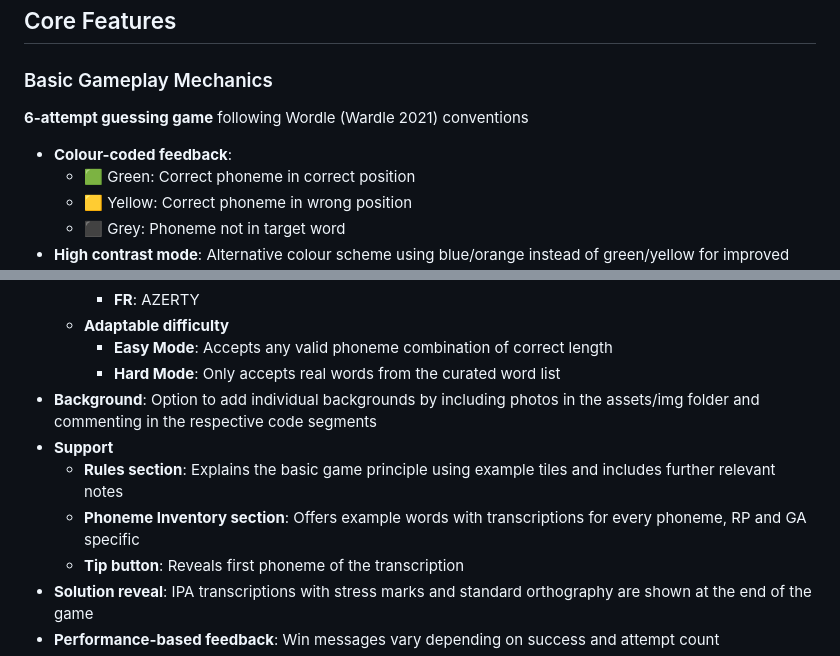
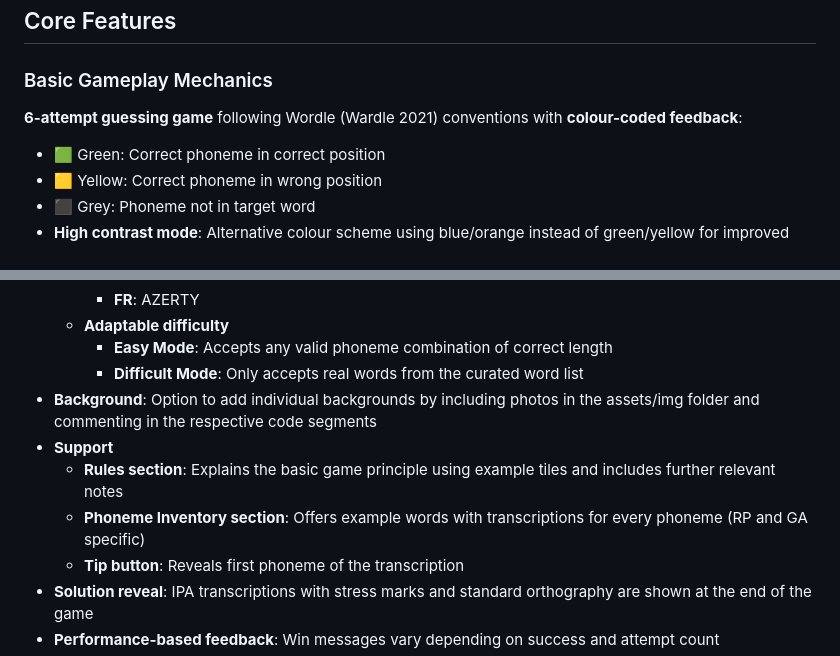
Before and after one commit to researchling/PhonoLogically, a Markdown page: README.md, 2 parts joined by grey strips. Rendered like a GitHub page.

```diff
--- a/README.md
+++ b/README.md
@@ -21,8 +21,7 @@ The current edition is designed for students of the *English Phonetics and Phono
 ## Core Features
 
 ### Basic Gameplay Mechanics
-**6-attempt guessing game** following Wordle (Wardle 2021) conventions
-- **Colour-coded feedback**:
+**6-attempt guessing game** following Wordle (Wardle 2021) conventions with **colour-coded feedback**:
    - 🟩 Green: Correct phoneme in correct position
    - 🟨 Yellow: Correct phoneme in wrong position
    - ⬛ Grey: Phoneme not in target word
@@ -49,11 +48,11 @@ The current edition is designed for students of the *English Phonetics and Phono
      - **FR**: AZERTY
    - **Adaptable difficulty**
      - **Easy Mode**: Accepts any valid phoneme combination of correct length
-     - **Hard Mode**: Only accepts real words from the curated word list
+     - **Difficult Mode**: Only accepts real words from the curated word list
 - **Background**: Option to add individual backgrounds by including photos in the assets/img folder and commenting in the respective code segments
 - **Support**
    - **Rules section**: Explains the basic game principle using example tiles and includes further relevant notes
-   - **Phoneme Inventory section**: Offers example words with transcriptions for every phoneme, RP and GA specific
+   - **Phoneme Inventory section**: Offers example words with transcriptions for every phoneme (RP and GA specific)
    - **Tip button**: Reveals first phoneme of the transcription
 - **Solution reveal**: IPA transcriptions with stress marks and standard orthography are shown at the end of the game
 - **Performance-based feedback**: Win messages vary depending on success and attempt count
```
Also changed, not shown: other parts of README.md (+1 -1 lines).
